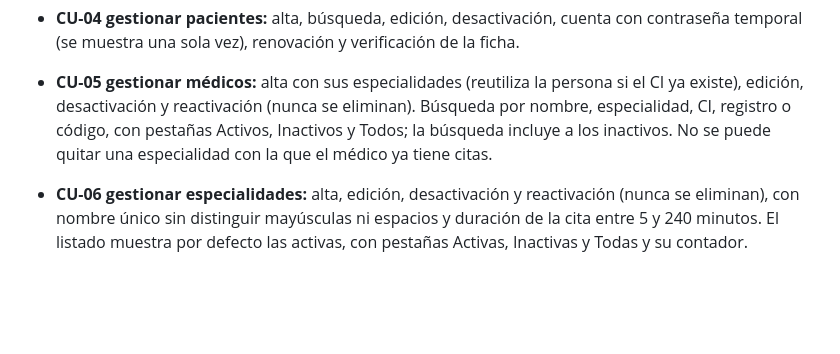
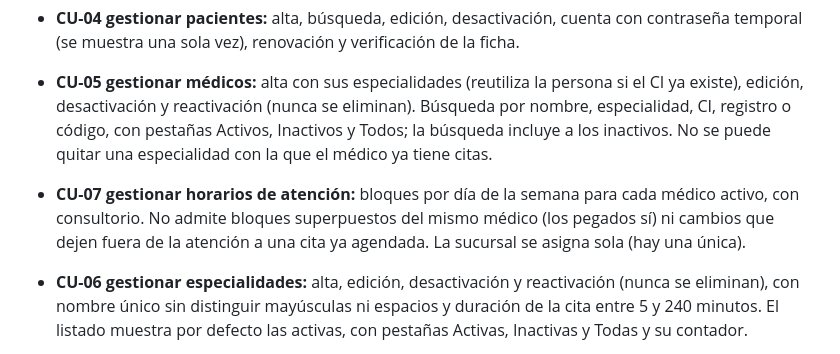
Before and after one commit to Einarpd26/2do-examen-ing-requisitos, a Markdown page: codigo/README.md, the part around the change. Drawn GitHub-style; blank space fills up the shorter version.

Commit message:
docs: detallar el flujo, las reglas y los flujos alternos de CU-07 gestionar horarios de atencion

```diff
--- a/codigo/README.md
+++ b/codigo/README.md
@@ -75,6 +75,7 @@ php artisan migrate && php artisan db:seed
 - **CU-04 gestionar pacientes:** alta, búsqueda, edición, desactivación, cuenta con contraseña temporal (se muestra una sola vez), renovación y verificación de la ficha.
 
 - **CU-05 gestionar médicos:** alta con sus especialidades (reutiliza la persona si el CI ya existe), edición, desactivación y reactivación (nunca se eliminan). Búsqueda por nombre, especialidad, CI, registro o código, con pestañas Activos, Inactivos y Todos; la búsqueda incluye a los inactivos. No se puede quitar una especialidad con la que el médico ya tiene citas.
+- **CU-07 gestionar horarios de atención:** bloques por día de la semana para cada médico activo, con consultorio. No admite bloques superpuestos del mismo médico (los pegados sí) ni cambios que dejen fuera de la atención a una cita ya agendada. La sucursal se asigna sola (hay una única).
 - **CU-06 gestionar especialidades:** alta, edición, desactivación y reactivación (nunca se eliminan), con nombre único sin distinguir mayúsculas ni espacios y duración de la cita entre 5 y 240 minutos. El listado muestra por defecto las activas, con pestañas Activas, Inactivas y Todas y su contador.
 - **CU-19 renovar contraseña temporal:** la recepcionista renueva la contraseña del paciente que la olvidó, indicando cómo verificó su identidad (queda en la bitácora). No usa correo electrónico.
 
```
Also changed, not shown: documento/Informe-Final.md (+10 -5 lines).
